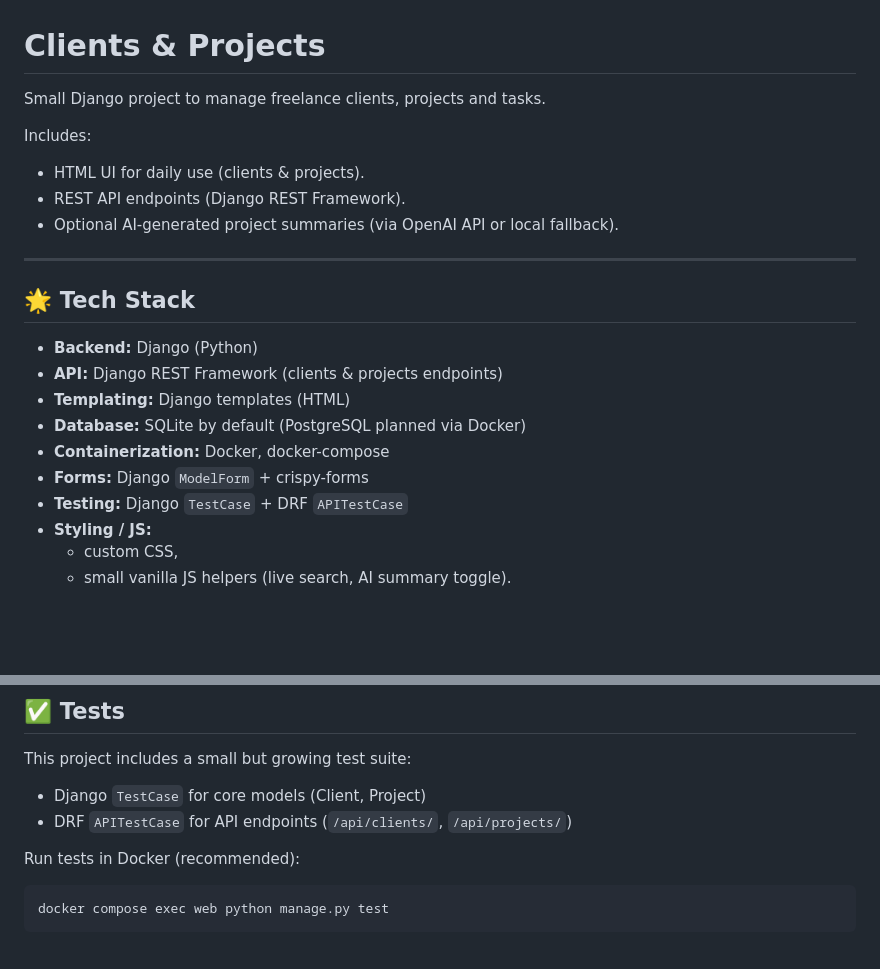
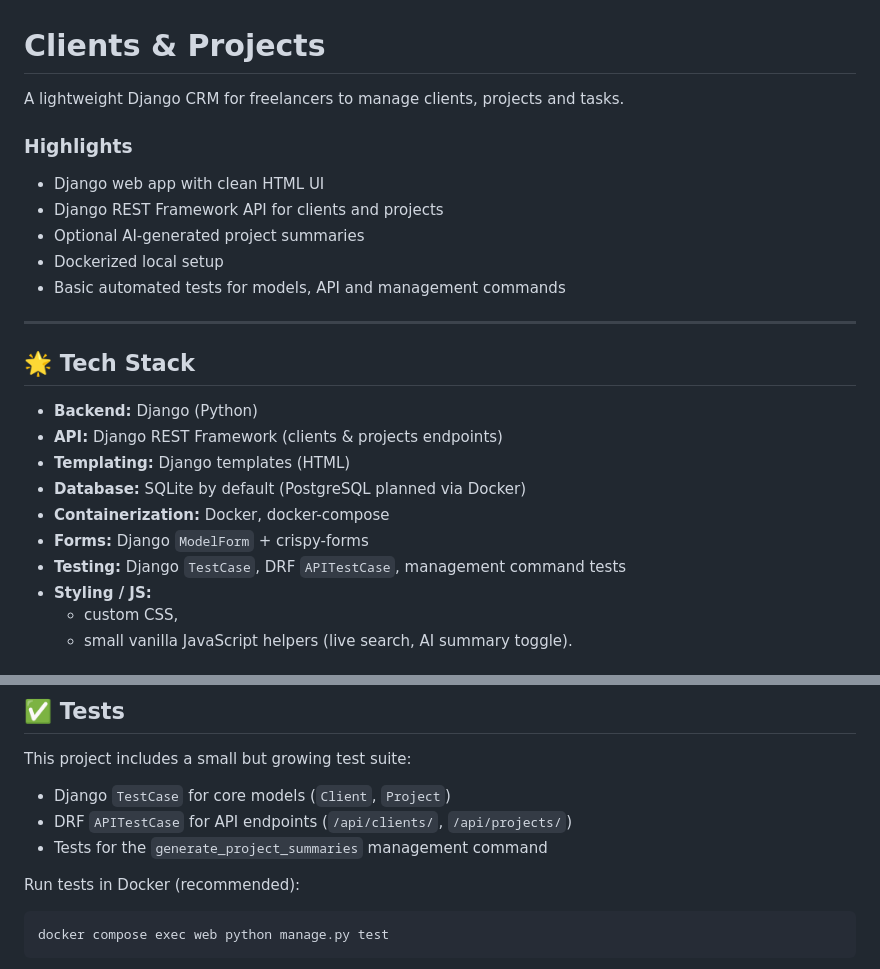
Before and after one commit to Annette3125/freelancer-crm, a Markdown page: README.md, 2 parts joined by grey strips. Drawn GitHub-style; blank space fills up the shorter version.

```diff
--- a/README.md
+++ b/README.md
@@ -1,12 +1,15 @@
 # Clients & Projects
 
-Small Django project to manage freelance clients, projects and tasks.
+A lightweight Django CRM for freelancers to manage clients, projects and tasks.
 
-Includes:
-- HTML UI for daily use (clients & projects).
-- REST API endpoints (Django REST Framework).
-- Optional AI-generated project summaries (via OpenAI API or local fallback).
-___
+### Highlights
+- Django web app with clean HTML UI
+- Django REST Framework API for clients and projects
+- Optional AI-generated project summaries
+- Dockerized local setup
+- Basic automated tests for models, API and management commands
+
+---
 
 ## 🌟 Tech Stack
 
@@ -16,8 +19,8 @@ ___
 - **Database:** SQLite by default (PostgreSQL planned via Docker)
 - **Containerization:** Docker, docker-compose
 - **Forms:** Django `ModelForm` + crispy-forms
-- **Testing:** Django `TestCase` + DRF `APITestCase`
+- **Testing:** Django `TestCase`, DRF `APITestCase`, management command tests
 - **Styling / JS:**
   - custom CSS,
-  - small vanilla JS helpers (live search, AI summary toggle).
+  - small vanilla JavaScript helpers (live search, AI summary toggle).
 
@@ -177,8 +191,9 @@ Open:
 
 This project includes a small but growing test suite:
 
-- Django `TestCase` for core models (Client, Project)
+- Django `TestCase` for core models (`Client`, `Project`)
 - DRF `APITestCase` for API endpoints (`/api/clients/`, `/api/projects/`)
+- Tests for the `generate_project_summaries` management command
 
 Run tests in Docker (recommended):
 
```
Also changed, not shown: other parts of README.md (+25 -14 lines).
